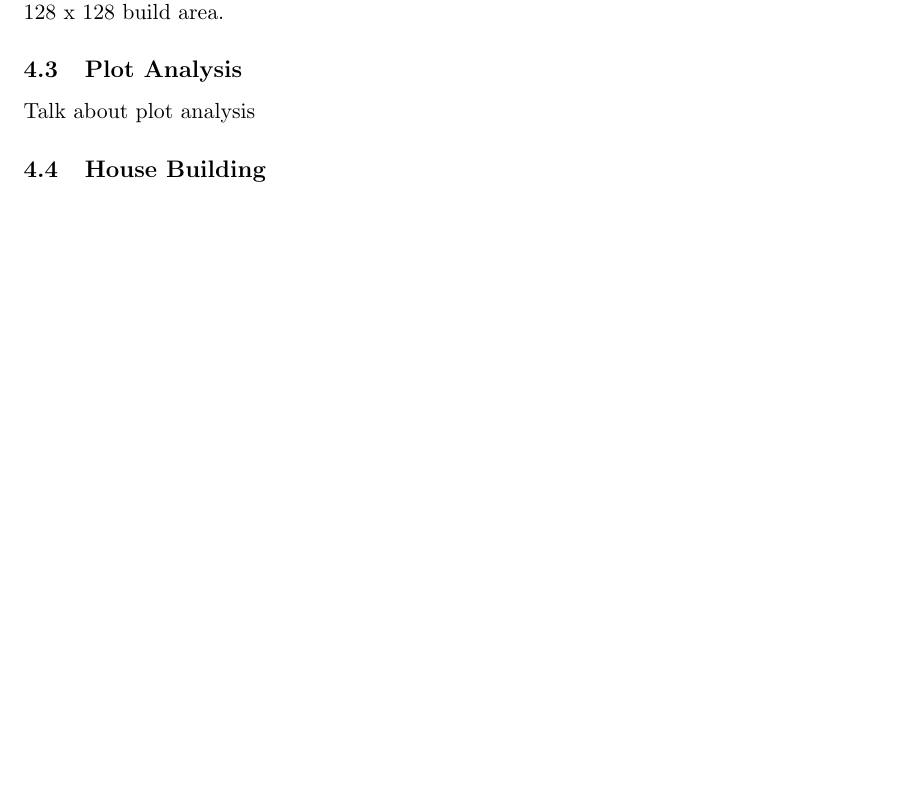
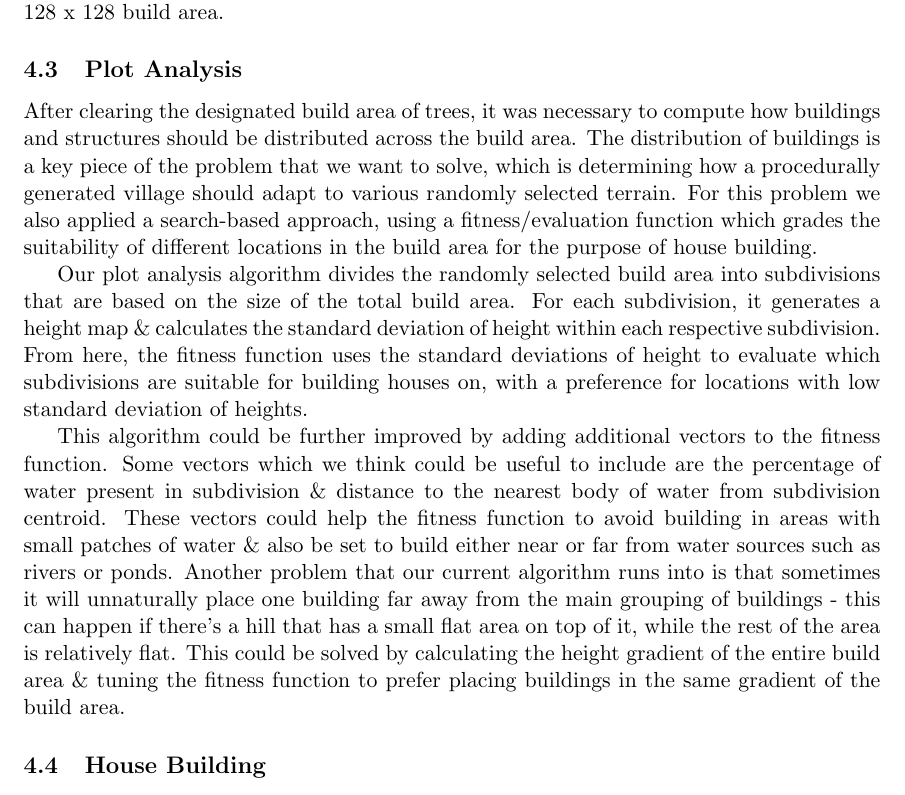
Before and after one commit to BlakePatterson/CIS-5603-Minecraft-Settlement-Generation-AI, a LaTeX document (final_report/Ward_Patterson_Final_Report.tex): part of page 10 of 15, cut so that both start at the same text, the shorter picture padded with empty space. Compiled offline with pdfLaTeX.

Commit message:
added methods

```diff
--- a/final_report/Ward_Patterson_Final_Report.tex
+++ b/final_report/Ward_Patterson_Final_Report.tex
@@ -185,7 +185,11 @@ Once the height map has been searched for the presence of wood blocks, the 3D sp
 
 \subsection{Plot Analysis}
 
-Talk about plot analysis
+After clearing the designated build area of trees, it was necessary to compute how buildings and structures should be distributed across the build area. The distribution of buildings is a key piece of the problem that we want to solve, which is determining how a procedurally generated village should adapt to various randomly selected terrain. For this problem we also applied a search-based approach, using a fitness/evaluation function which grades the suitability of different locations in the build area for the purpose of house building.
+
+Our plot analysis algorithm divides the randomly selected build area into subdivisions that are based on the size of the total build area. For each subdivision, it generates a height map \& calculates the standard deviation of height within each respective subdivision. From here, the fitness function uses the standard deviations of height to evaluate which subdivisions are suitable for building houses on, with a preference for locations with low standard deviation of heights.
+
+This algorithm could be further improved by adding additional vectors to the fitness function. Some vectors which we think could be useful to include are the percentage of water present in subdivision \& distance to the nearest body of water from subdivision centroid. These vectors could help the fitness function to avoid building in areas with small patches of water \& also be set to build either near or far from water sources such as rivers or ponds. Another problem that our current algorithm runs into is that sometimes it will unnaturally place one building far away from the main grouping of buildings - this can happen if there's a hill that has a small flat area on top of it, while the rest of the area is relatively flat. This could be solved by calculating the height gradient of the entire build area \& tuning the fitness function to prefer placing buildings in the same gradient of the build area.
 
 \subsection{House Building}
 
```
Also changed, not shown: final_report/Ward_Patterson_Final_Report.pdf.
